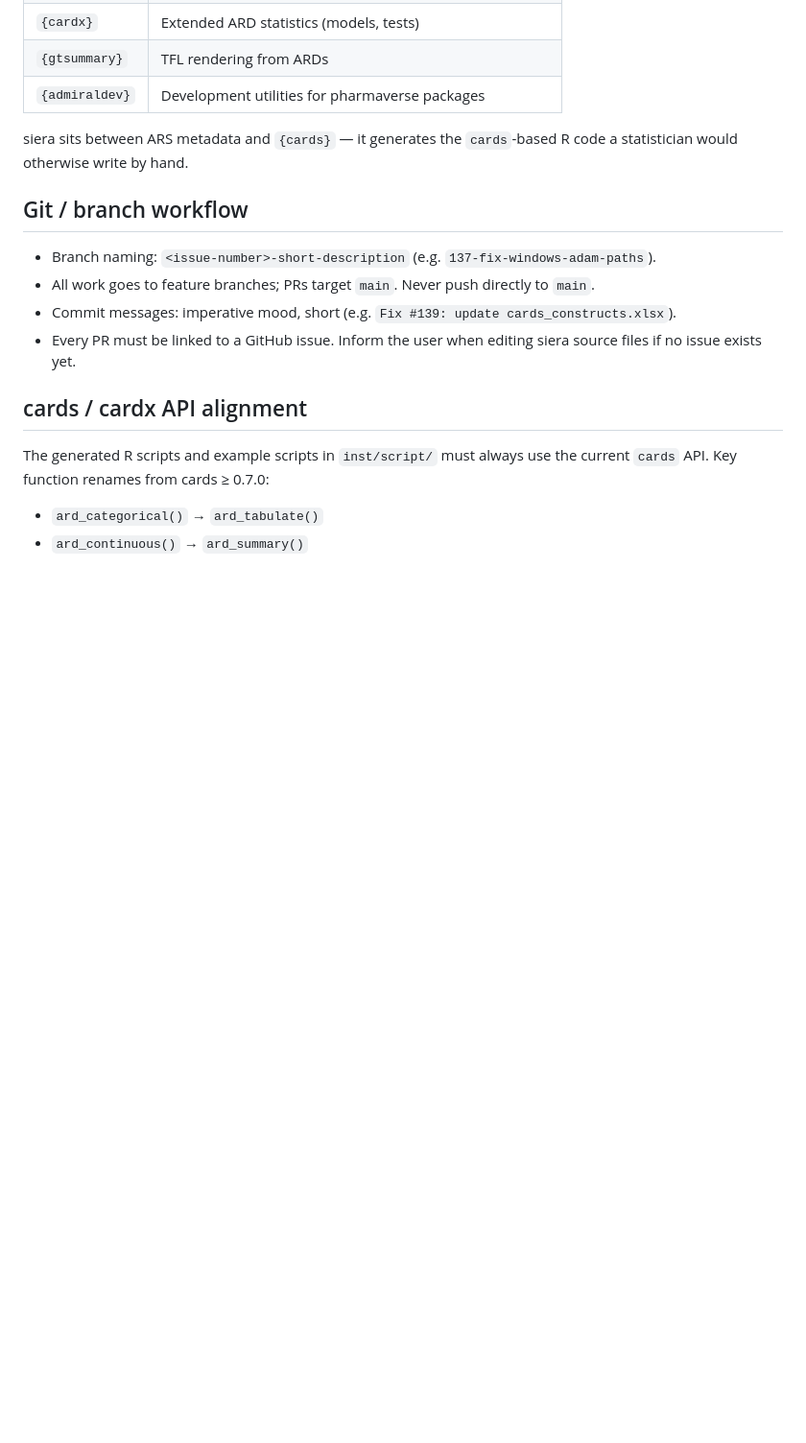
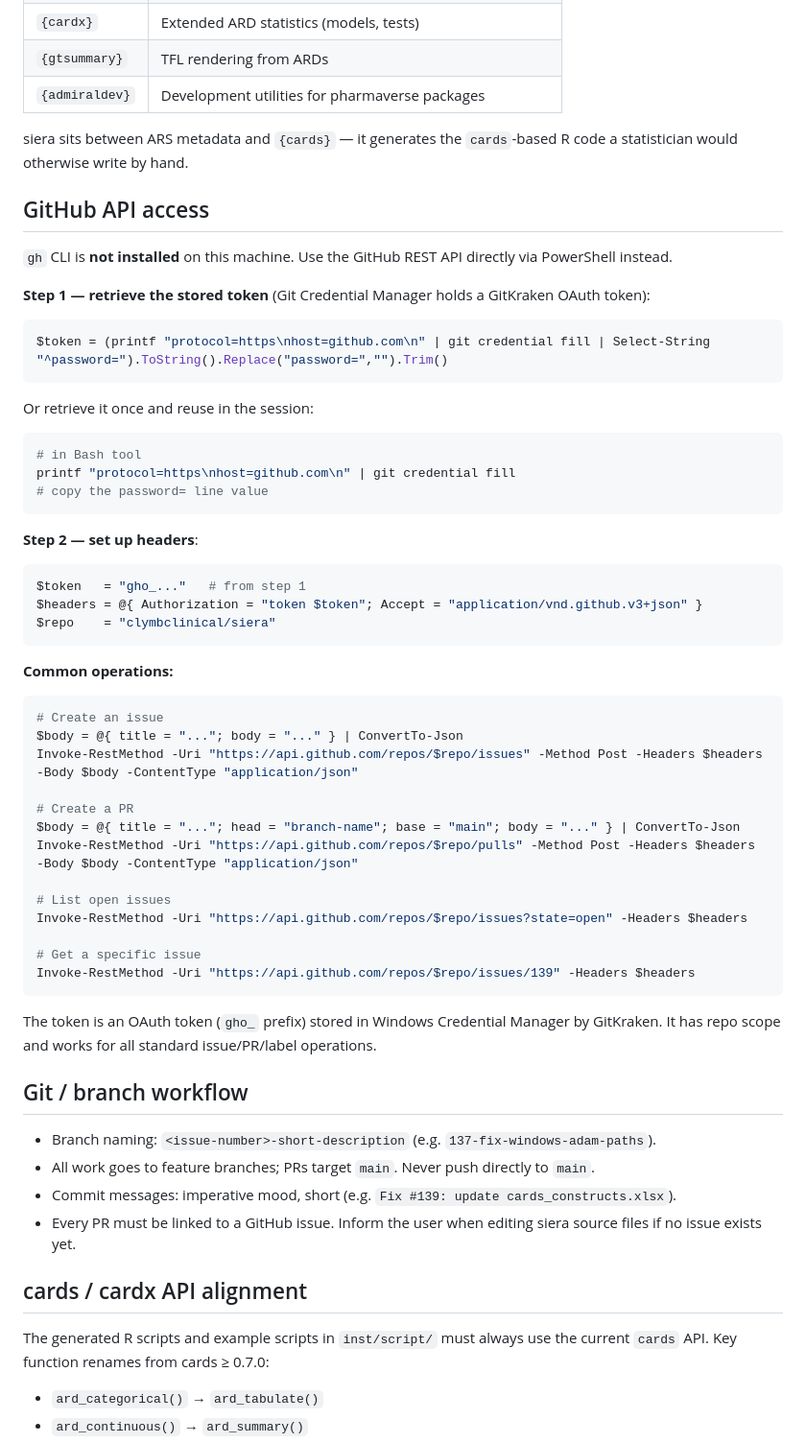
Before and after one commit to clymbclinical/siera, a Markdown page: CLAUDE.md, the part around the change. Shown at 96% size. Drawn GitHub-style; blank space fills up the shorter version.

Commit message:
Add GitHub API access instructions to CLAUDE.md

````diff
--- a/CLAUDE.md
+++ b/CLAUDE.md
@@ -126,6 +126,49 @@ ARS `analysisSets` map to ADaM flag variables (e.g. `ADSL.SAFFL EQ "Y"`); siera
 
 siera sits between ARS metadata and `{cards}` — it generates the `cards`-based R code a statistician would otherwise write by hand.
 
+## GitHub API access
+
+`gh` CLI is **not installed** on this machine. Use the GitHub REST API directly via PowerShell instead.
+
+**Step 1 — retrieve the stored token** (Git Credential Manager holds a GitKraken OAuth token):
+```powershell
+$token = (printf "protocol=https\nhost=github.com\n" | git credential fill | Select-String "^password=").ToString().Replace("password=","").Trim()
+```
+
+Or retrieve it once and reuse in the session:
+```bash
+# in Bash tool
+printf "protocol=https\nhost=github.com\n" | git credential fill
+# copy the password= line value
+```
+
+**Step 2 — set up headers**:
+```powershell
+$token   = "gho_..."   # from step 1
+$headers = @{ Authorization = "token $token"; Accept = "application/vnd.github.v3+json" }
+$repo    = "clymbclinical/siera"
+```
+
+**Common operations:**
+
+```powershell
+# Create an issue
+$body = @{ title = "..."; body = "..." } | ConvertTo-Json
+Invoke-RestMethod -Uri "https://api.github.com/repos/$repo/issues" -Method Post -Headers $headers -Body $body -ContentType "application/json"
+
+# Create a PR
+$body = @{ title = "..."; head = "branch-name"; base = "main"; body = "..." } | ConvertTo-Json
+Invoke-RestMethod -Uri "https://api.github.com/repos/$repo/pulls" -Method Post -Headers $headers -Body $body -ContentType "application/json"
+
+# List open issues
+Invoke-RestMethod -Uri "https://api.github.com/repos/$repo/issues?state=open" -Headers $headers
+
+# Get a specific issue
+Invoke-RestMethod -Uri "https://api.github.com/repos/$repo/issues/139" -Headers $headers
+```
+
+The token is an OAuth token (`gho_` prefix) stored in Windows Credential Manager by GitKraken. It has repo scope and works for all standard issue/PR/label operations.
+
 ## Git / branch workflow
 
 - Branch naming: `<issue-number>-short-description` (e.g. `137-fix-windows-adam-paths`).
````
